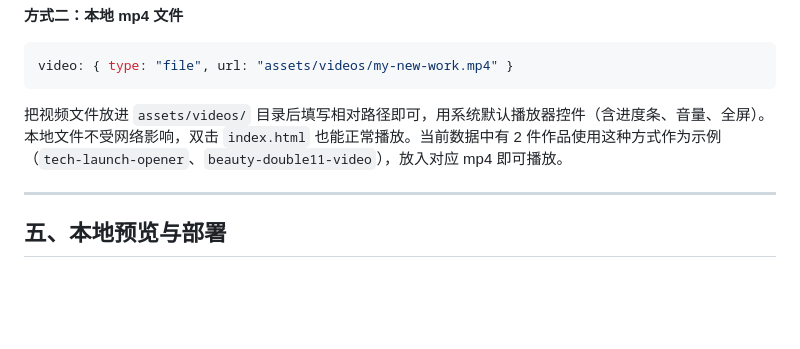
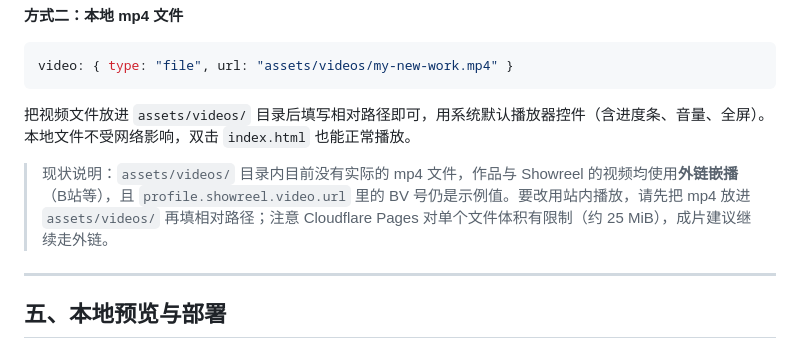
Before and after one commit to zhao6822/portfolio-site, a Markdown page: README.md, the part around one of its changes. Rendered like a GitHub page; blank space fills up the shorter version.

````diff
--- a/README.md
+++ b/README.md
@@ -162,7 +172,9 @@ video: {
 video: { type: "file", url: "assets/videos/my-new-work.mp4" }
 ```
 
-把视频文件放进 `assets/videos/` 目录后填写相对路径即可，用系统默认播放器控件（含进度条、音量、全屏）。本地文件不受网络影响，双击 `index.html` 也能正常播放。当前数据中有 2 件作品使用这种方式作为示例（`tech-launch-opener`、`beauty-double11-video`），放入对应 mp4 即可播放。
+把视频文件放进 `assets/videos/` 目录后填写相对路径即可，用系统默认播放器控件（含进度条、音量、全屏）。本地文件不受网络影响，双击 `index.html` 也能正常播放。
+
+> 现状说明：`assets/videos/` 目录内目前没有实际的 mp4 文件，作品与 Showreel 的视频均使用**外链嵌播**（B站等），且 `profile.showreel.video.url` 里的 BV 号仍是示例值。要改用站内播放，请先把 mp4 放进 `assets/videos/` 再填相对路径；注意 Cloudflare Pages 对单个文件体积有限制（约 25 MiB），成片建议继续走外链。
 
 ---
 
````
Also changed, not shown: other parts of README.md (+53 -14 lines), AGENTS.md (added, +344 -0 lines).
